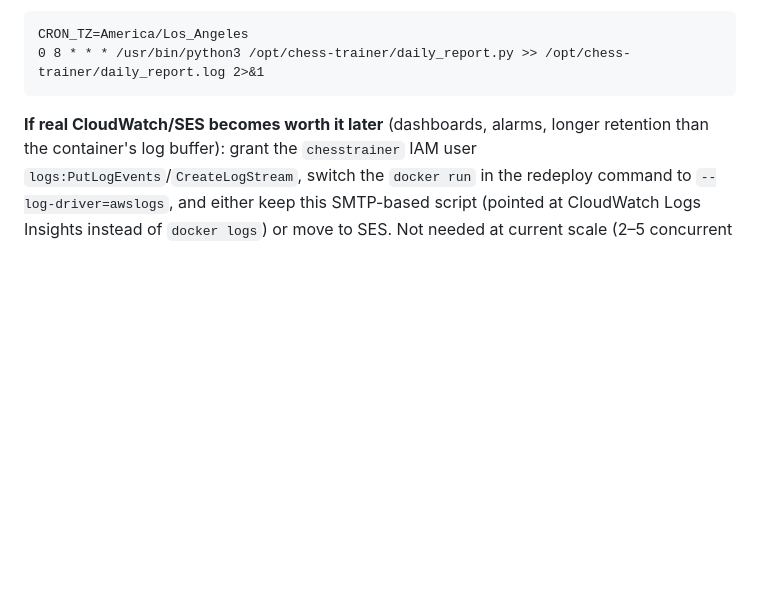
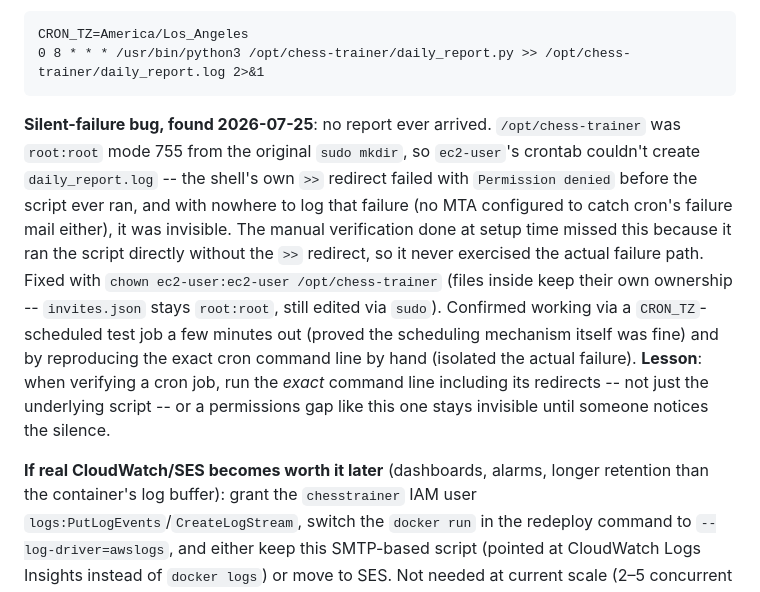
Before and after one commit to preludecsm/chess-trainer, a Markdown page: MIGRATION.md, the part around the change. Drawn GitHub-style; blank space fills up the shorter version.

Commit message:
Document the daily-report cron silent-failure bug and fix
Root cause: /opt/chess-trainer was root:root mode 755 from the original
sudo mkdir, so ec2-user's crontab couldn't create daily_report.log --
the redirect failed before the script ran, silently, every day since
setup. Fixed on the host (chown to ec2-user) and documented so the
"verify with the exact command line, not just the script" lesson isn't
lost.

Co-Authored-By: Claude Sonnet 5 <noreply@anthropic.com>
Claude-Session: https://claude.ai/code/session_01HifDSDLhPm2ENgsgYintyR

````diff
--- a/MIGRATION.md
+++ b/MIGRATION.md
@@ -269,6 +269,23 @@ CRON_TZ=America/Los_Angeles
 0 8 * * * /usr/bin/python3 /opt/chess-trainer/daily_report.py >> /opt/chess-trainer/daily_report.log 2>&1
 ```
 
+**Silent-failure bug, found 2026-07-25**: no report ever arrived. `/opt/chess-trainer`
+was `root:root` mode 755 from the original `sudo mkdir`, so `ec2-user`'s
+crontab couldn't create `daily_report.log` -- the shell's own `>>`
+redirect failed with `Permission denied` before the script ever ran, and
+with nowhere to log that failure (no MTA configured to catch cron's
+failure mail either), it was invisible. The manual verification done at
+setup time missed this because it ran the script directly without the
+`>>` redirect, so it never exercised the actual failure path. Fixed with
+`chown ec2-user:ec2-user /opt/chess-trainer` (files inside keep their own
+ownership -- `invites.json` stays `root:root`, still edited via `sudo`).
+Confirmed working via a `CRON_TZ`-scheduled test job a few minutes out
+(proved the scheduling mechanism itself was fine) and by reproducing the
+exact cron command line by hand (isolated the actual failure). **Lesson**:
+when verifying a cron job, run the *exact* command line including its
+redirects -- not just the underlying script -- or a permissions gap like
+this one stays invisible until someone notices the silence.
+
 **If real CloudWatch/SES becomes worth it later** (dashboards, alarms,
 longer retention than the container's log buffer): grant the
 `chesstrainer` IAM user `logs:PutLogEvents`/`CreateLogStream`, switch the
````
